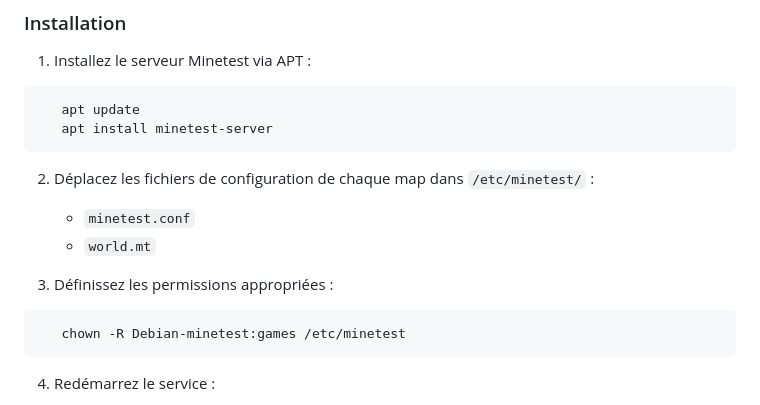
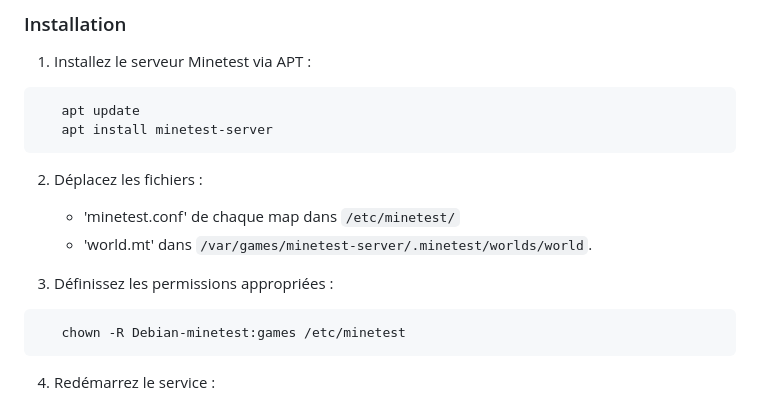
Before and after one commit to nathanlempereur/Minetest, a Markdown page: README.md, the part around the change. GitHub-like rendering.

````diff
--- a/README.md
+++ b/README.md
@@ -18,11 +18,12 @@ Ce dépôt explique comment installer des serveurs Minetest sur des conteneurs L
    apt install minetest-server
 ```
 
-2. Déplacez les fichiers de configuration de chaque map dans `/etc/minetest/` :
-   - `minetest.conf`
-   - `world.mt`
+2. Déplacez les fichiers :
+   - 'minetest.conf' de chaque map dans `/etc/minetest/`
+   - 'world.mt' dans `/var/games/minetest-server/.minetest/worlds/world`.
 
-3. Définissez les permissions appropriées :
+
+4. Définissez les permissions appropriées :
 ```bash
    chown -R Debian-minetest:games /etc/minetest
 ```
````
